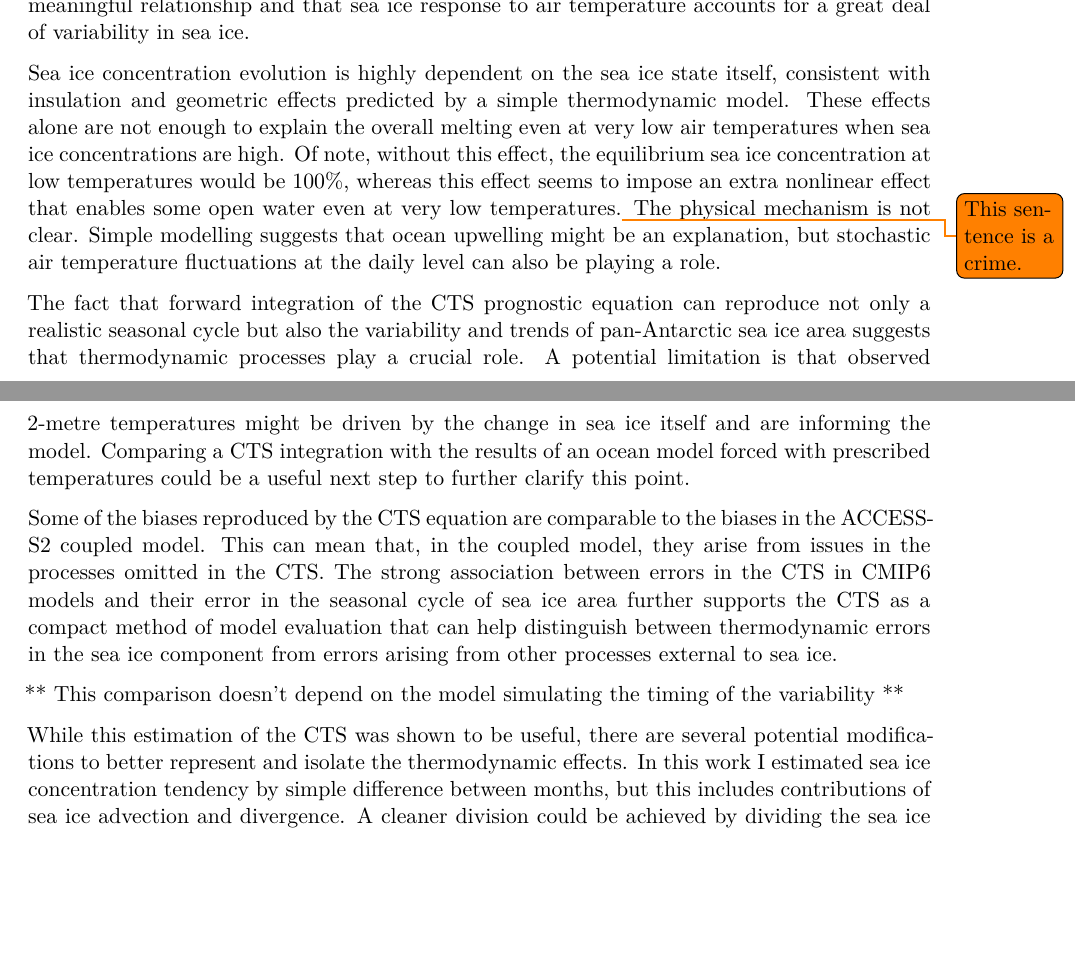
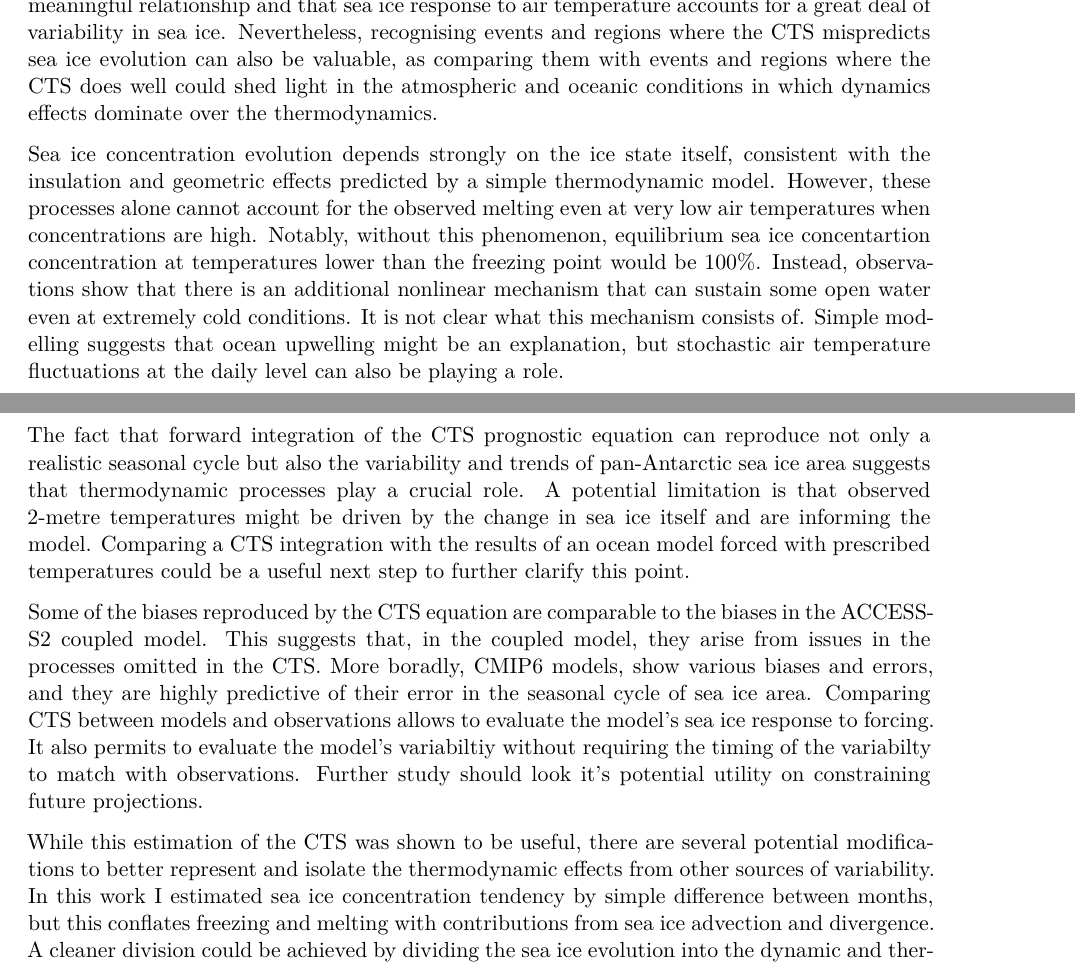
Before and after one commit to eliocamp/deltaice, a Quarto document (analysis/paper/paper.qmd): two parts of pages 11 and 12 of 13, joined at a grey line, cut so that both start at the same text, the shorter picture padded with empty space. Rendered offline with R 4.5, knitr and Pandoc in place of Quarto, then LaTeX, with nearby package versions; drawn as R Markdown's standard PDF in place of the format the file asks for; code that draws random numbers runs with fixed seeds of ours; some code elsewhere in the file could not run offline; common packages that the code uses without loading them are loaded.

Commit message:
Better conclusions

```diff
--- a/analysis/paper/paper.qmd
+++ b/analysis/paper/paper.qmd
@@ -1635,11 +1635,13 @@ There is a trend for lower negative sea ice area bias in those models with freez
 In this paper I describe the monthly change in Antarctic sea ice concentrations as a function of 2-metre air temperature and sea ice concentration.
 This defines a Concentration Tendency Surface (CTS) that attempts to encapsulate sea ice thermodynamic response to air temperature.
 The high percentage of variance explained by the CTS (`r scales::percent(var_cond[, 1- var_cond/var])`%) suggests that this is a physically meaningful relationship and that sea ice response to air temperature accounts for a great deal of variability in sea ice.
-
-Sea ice concentration evolution is highly dependent on the sea ice state itself, consistent with insulation and geometric effects predicted by a simple thermodynamic model.
-These effects alone are not enough to explain the overall melting even at very low air temperatures when sea ice concentrations are high.
-Of note, without this effect, the equilibrium sea ice concentration at low temperatures would be 100%, whereas this effect seems to impose an extra nonlinear effect that enables some open water even at very low temperatures.\todo{This sentence is a crime.}
-The physical mechanism is not clear.
+Nevertheless, recognising events and regions where the CTS mispredicts sea ice evolution can also be valuable, as comparing them with events and regions where the CTS does well could shed light in the atmospheric and oceanic conditions in which dynamics effects dominate over the thermodynamics.
+
+Sea ice concentration evolution depends strongly on the ice state itself, consistent with the insulation and geometric effects predicted by a simple thermodynamic model.
+However, these processes alone cannot account for the observed melting even at very low air temperatures when concentrations are high.
+Notably, without this phenomenon, equilibrium sea ice concentartion concentration at temperatures lower than the freezing point would be 100%.
+Instead, observations show that there is an additional nonlinear mechanism that can sustain some open water even at extremely cold conditions.
+It is not clear what this mechanism consists of.
 Simple modelling suggests that ocean upwelling might be an explanation, but stochastic air temperature fluctuations at the daily level can also be playing a role.
 
 The fact that forward integration of the CTS prognostic equation can reproduce not only a realistic seasonal cycle but also the variability and trends of pan-Antarctic sea ice area suggests that thermodynamic processes play a crucial role.
@@ -1647,12 +1649,11 @@ A potential limitation is that observed 2-metre temperatures might be driven by
 Comparing a CTS integration with the results of an ocean model forced with prescribed temperatures could be a useful next step to further clarify this point.
 
 Some of the biases reproduced by the CTS equation are comparable to the biases in the ACCESS-S2 coupled model.
-This can mean that, in the coupled model, they arise from issues in the processes omitted in the CTS.
-The strong association between errors in the CTS in CMIP6 models and their error in the seasonal cycle of sea ice area further supports the CTS as a compact method of model evaluation that can help distinguish between thermodynamic errors in the sea ice component from errors arising from other processes external to sea ice.
-
-
-** This comparison doesn't depend on the model simulating the timing of the variability **
-
-While this estimation of the CTS was shown to be useful, there are several potential modifications to better represent and isolate the thermodynamic effects.
-In this work I estimated sea ice concentration tendency by simple difference between months, but this includes contributions of sea ice advection and divergence.
-A cleaner division could be achieved by dividing the sea ice evolution into the dynamic and thermodynamic parts [@holland2012].
+This suggests that, in the coupled model, they arise from issues in the processes omitted in the CTS.
+More boradly, CMIP6 models, show various biases and errors, and they are highly predictive of their error in the seasonal cycle of sea ice area.
+Comparing CTS between models and observations allows to evaluate the model's sea ice response to forcing.
+It also permits to evaluate the model's variabiltiy without requiring the timing of the variabilty to match with observations.
+Further study should look it's potential utility on constraining future projections.
+
+While this estimation of the CTS was shown to be useful, there are several potential modifications to better represent and isolate the thermodynamic effects from other sources of variability.
+In this work I estimated sea ice concentration tendency by simple difference between months, but this conflates freezing and melting with contributions from sea ice advection and divergence.
```
Also changed, not shown: analysis/paper/paper.qmd (9 more changed lines).
